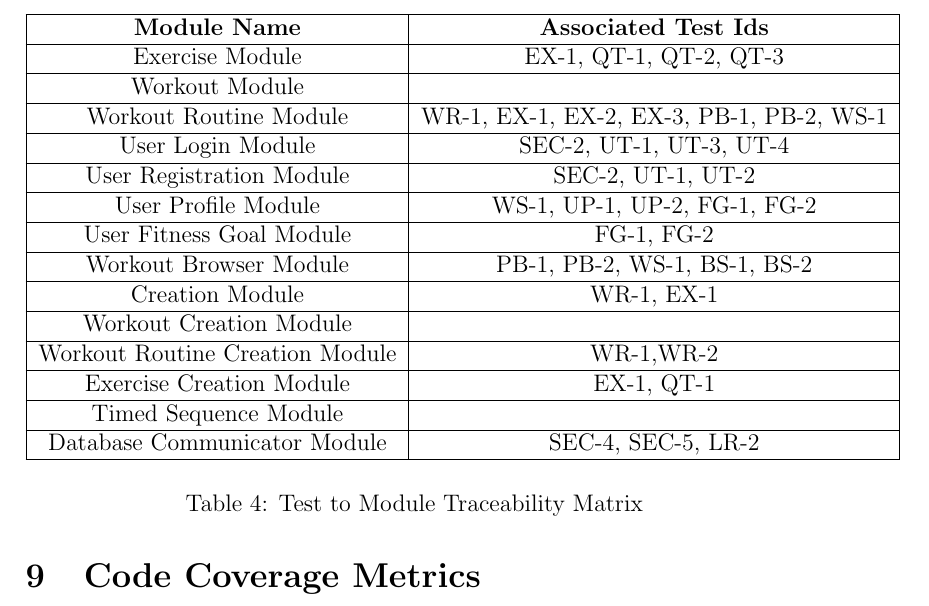
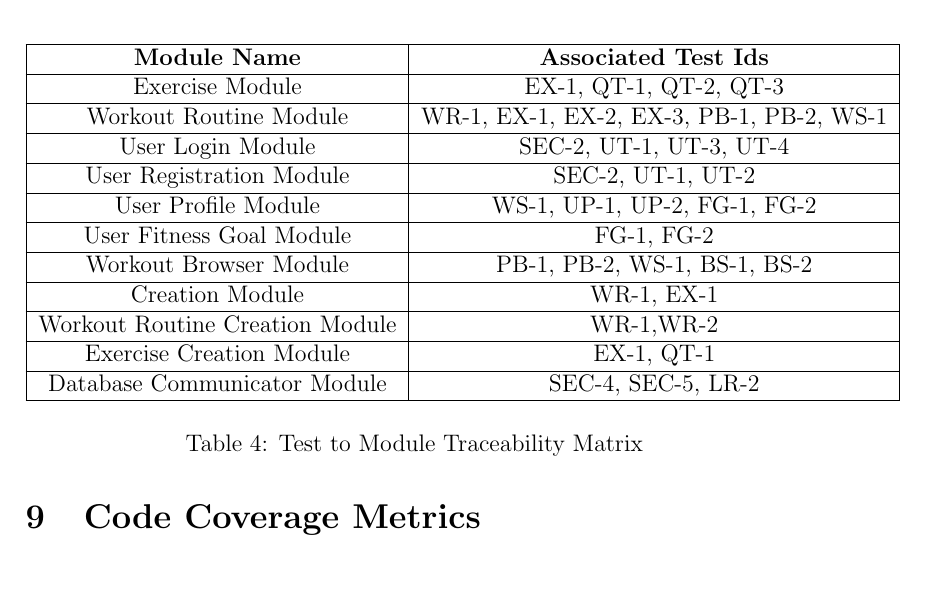
Before and after one commit to dimitritsampiras/olympian-mobile-app, a LaTeX document (docs/VnVReport/VnVReport.tex): part of page 18 of 24, cut so that both start at the same text, the shorter picture padded with empty space. Compiled offline with pdfLaTeX.

Commit message:
Minor fix; publish

```diff
--- a/docs/VnVReport/VnVReport.tex
+++ b/docs/VnVReport/VnVReport.tex
@@ -516,7 +516,6 @@ Below is the link from requirements to test cases.
 		\hline
 		\textbf{Module Name} & \textbf{Associated Test Ids}\\ \hline
 		Exercise Module & EX-1, QT-1, QT-2, QT-3  \\\hline
-		Workout Module & \\\hline
 		Workout Routine Module & WR-1, EX-1, EX-2, EX-3, PB-1, PB-2, WS-1\\\hline
 		User Login Module & SEC-2, UT-1, UT-3, UT-4 \\\hline
 		User Registration Module & SEC-2, UT-1, UT-2\\\hline
@@ -524,10 +523,8 @@ Below is the link from requirements to test cases.
 		User Fitness Goal Module & FG-1, FG-2\\\hline
 		Workout Browser Module & PB-1, PB-2, WS-1, BS-1, BS-2\\\hline
 		Creation Module & WR-1, EX-1 \\\hline
-		Workout Creation Module & \\\hline
 		Workout Routine Creation Module & WR-1,WR-2\\\hline
 		Exercise Creation Module & EX-1, QT-1\\\hline
-		Timed Sequence Module & \\\hline
 		Database Communicator Module & SEC-4, SEC-5, LR-2\\\hline
 
 	\end{tabular}
```
Also changed, not shown: docs/VnVReport/VnVReport.pdf.
